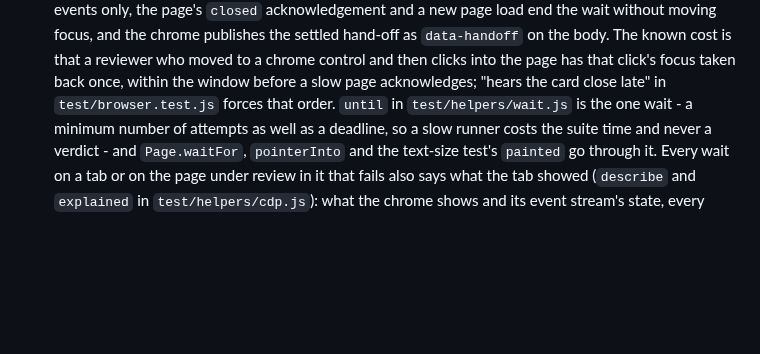
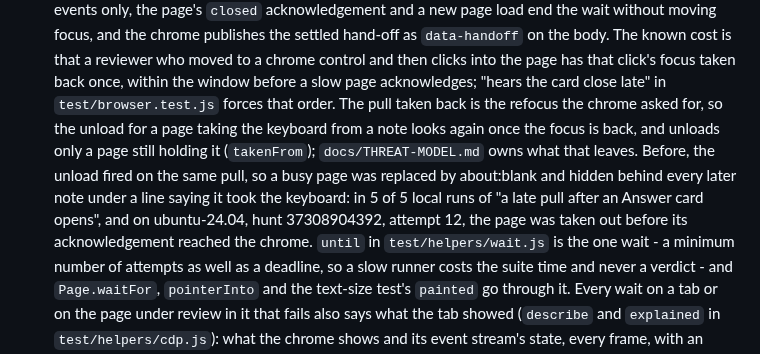
Before and after one commit to Abhijeet34/pointback, a Markdown page: docs/ENGINEERING-NOTES.md, the part around the change. Rendered like a GitHub page; blank space fills up the shorter version.

```diff
--- a/docs/ENGINEERING-NOTES.md
+++ b/docs/ENGINEERING-NOTES.md
@@ -134,6 +134,8 @@ Each section below is the text `AGENTS.md` carried under the same heading before
   The same late refocus still undoes a Tab pressed in the page, which the chrome cannot see; issue #57 holds the measurements and why holding the refocus until the page has focus does not work (the chrome's `frame.focus()` never focuses the page's document).
   On run 37251442770 (macos-15), attempt 20, a margin note being edited lost its focus to that late refocus, and the chrome now undoes such a pull (`handoff` in `src/browser/chrome.js`): it acts on its own focus events only, the page's `closed` acknowledgement and a new page load end the wait without moving focus, and the chrome publishes the settled hand-off as `data-handoff` on the body.
   The known cost is that a reviewer who moved to a chrome control and then clicks into the page has that click's focus taken back once, within the window before a slow page acknowledges; "hears the card close late" in `test/browser.test.js` forces that order.
+  The pull taken back is the refocus the chrome asked for, so the unload for a page taking the keyboard from a note looks again once the focus is back, and unloads only a page still holding it (`takenFrom`); `docs/THREAT-MODEL.md` owns what that leaves.
+  Before, the unload fired on the same pull, so a busy page was replaced by about:blank and hidden behind every later note under a line saying it took the keyboard: in 5 of 5 local runs of "a late pull after an Answer card opens", and on ubuntu-24.04, hunt 37308904392, attempt 12, the page was taken out before its acknowledgement reached the chrome.
   `until` in `test/helpers/wait.js` is the one wait - a minimum number of attempts as well as a deadline, so a slow runner costs the suite time and never a verdict - and `Page.waitFor`, `pointerInto` and the text-size test's `painted` go through it.
   Every wait on a tab or on the page under review in it that fails also says what the tab showed (`describe` and `explained` in `test/helpers/cdp.js`): what the chrome shows and its event stream's state, every frame, with an error page named beside the address it stands in for, the status each document got, the loads that got no answer, the last console errors and any crashed renderer.
   That covers `waitFor`, `frame()` and the viewport wait inside it, a navigation's load, the page's context in a same-process frame, and `pointerInto`.
```
Also changed, not shown: AGENTS.md (+1 -1 lines), docs/THREAT-MODEL.md (+2 -0 lines).
